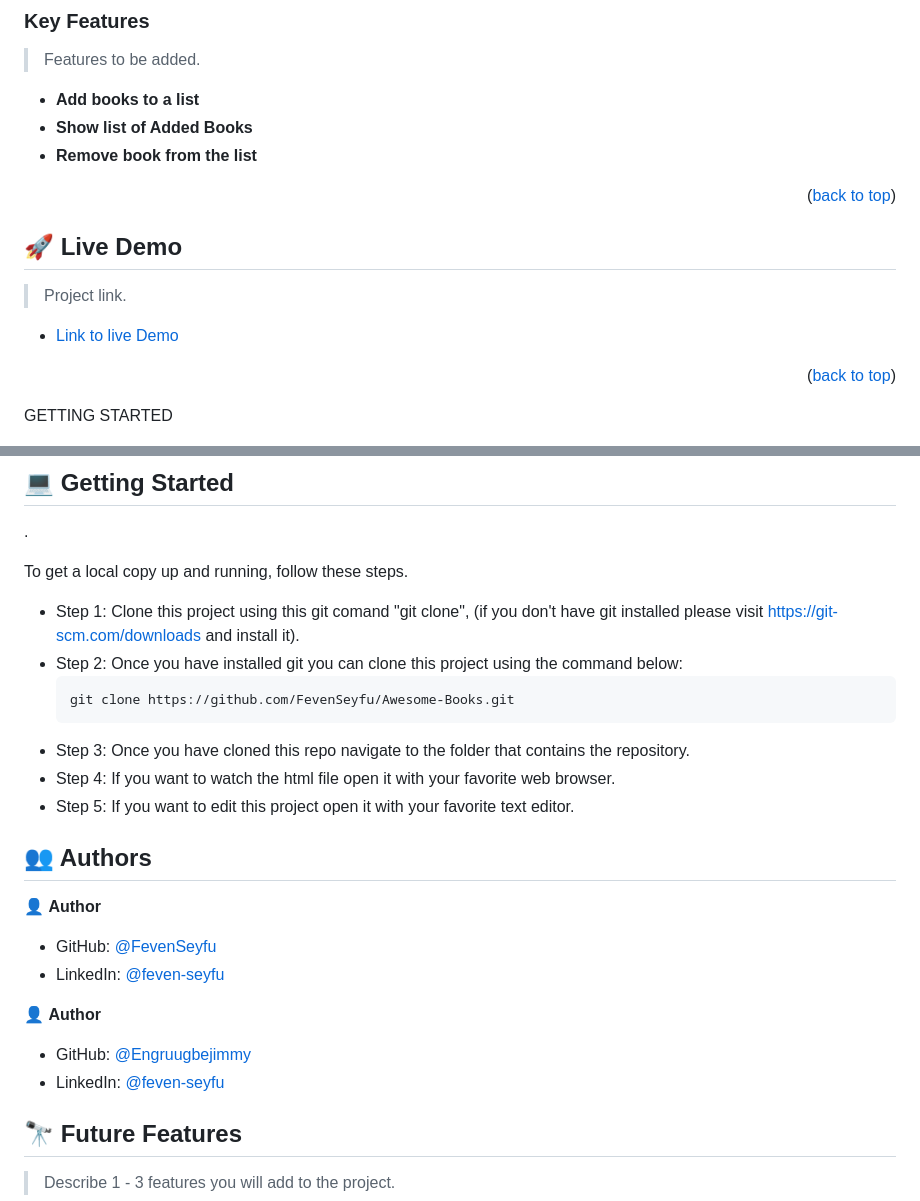
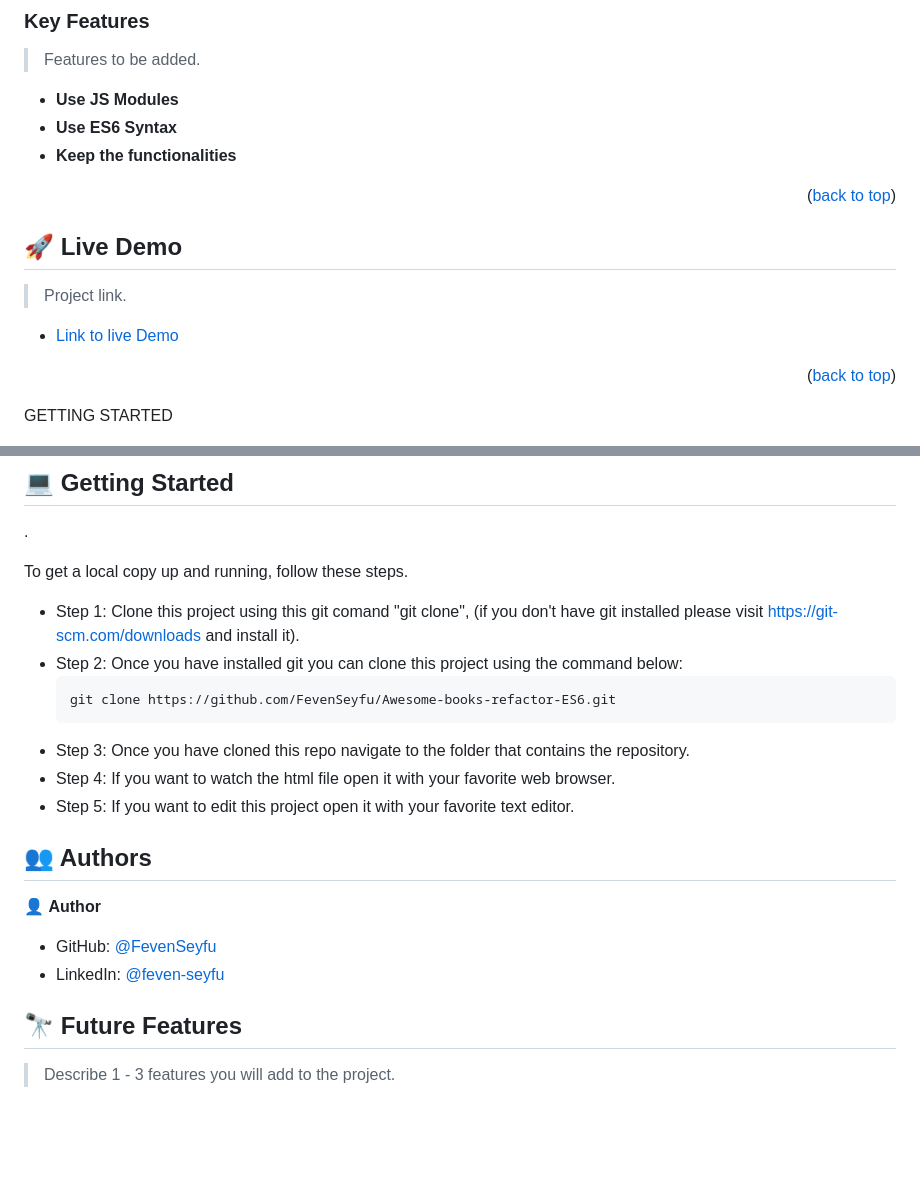
Before and after one commit to FevenSeyfu/Awesome-books-refactor-ES6, a Markdown page: README.md, 2 parts joined by grey strips. GitHub-like rendering; blank space fills up the shorter version.

````diff
--- a/README.md
+++ b/README.md
@@ -53,9 +53,9 @@ A refactor to a project  I have done previously called Awesome Books, For now I
 
 > Features to be added.
 
-- **Add books to a list**
-- **Show list of Added Books**
-- **Remove book from the list**
+- **Use JS Modules**
+- **Use ES6 Syntax**
+- **Keep the functionalities**
 
 <p align="right">(<a href="#readme-top">back to top</a>)</p>
 
@@ -88,7 +88,7 @@ To get a local copy up and running, follow these steps.
 https://git-scm.com/downloads and install it).
 - Step 2: Once you have installed git you can clone this project using the command below:
   ```
-  git clone https://github.com/FevenSeyfu/Awesome-Books.git
+  git clone https://github.com/FevenSeyfu/Awesome-books-refactor-ES6.git
   ```
 - Step 3: Once you have cloned this repo navigate to the folder that contains
 the repository.
@@ -104,13 +104,6 @@ the repository.
 
 - GitHub: [@FevenSeyfu](https://github.com/FevenSeyfu)
 - LinkedIn: [@feven-seyfu](https://www.linkedin.com/in/feven-seyfu-0008641b0)
-
-
-👤 **Author**
-
-- GitHub: [@Engruugbejimmy](https://github.com/EngruugbeJimmy)
-- LinkedIn: [@feven-seyfu](https://www.linkedin.com/in/abah-james-ugbede-356982159/)
-
 
 <!-- FUTURE FEATURES -->
 
````
Also changed, not shown: other parts of README.md (+1 -1 lines).
